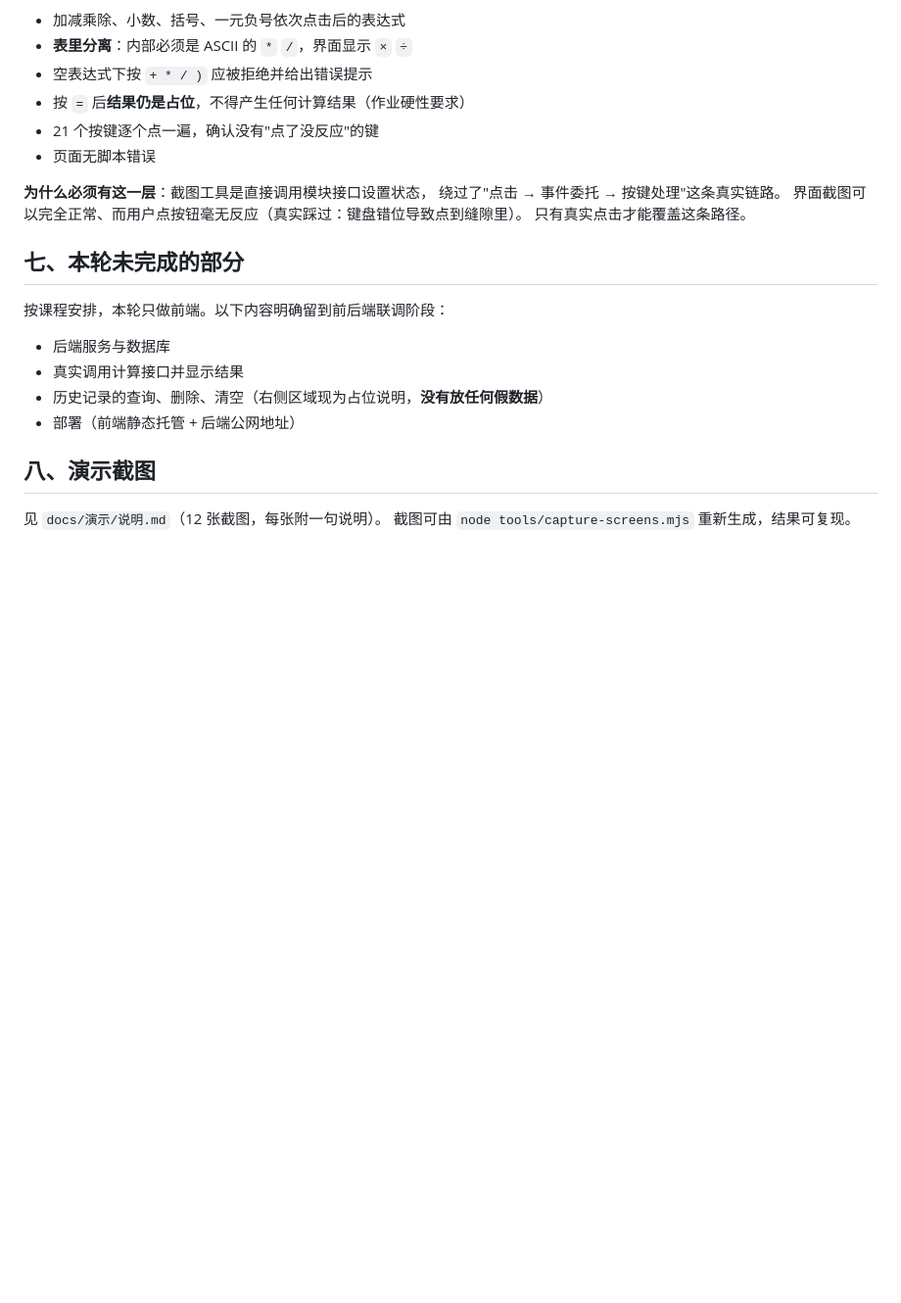
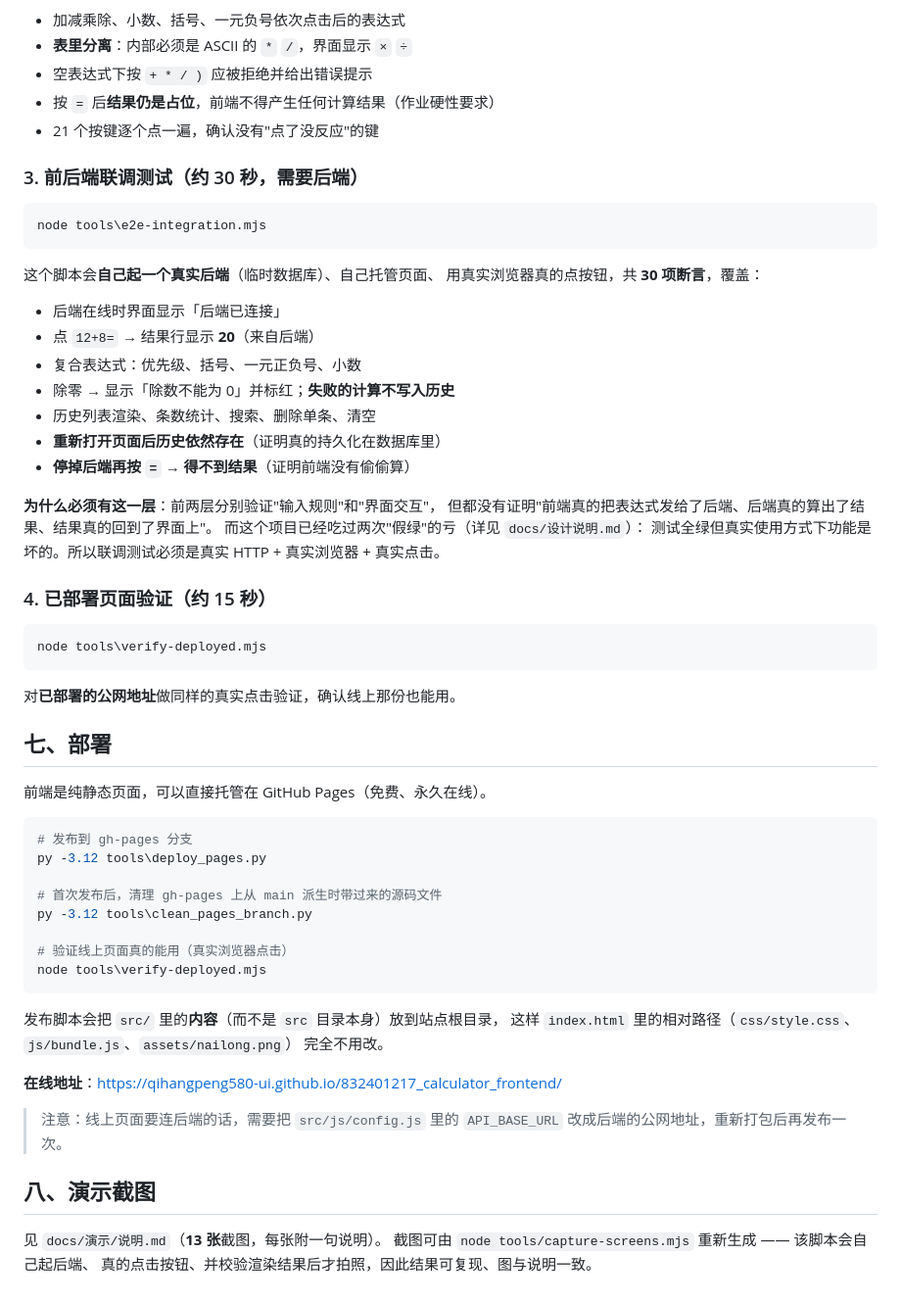
Before and after one commit to qihangpeng580-ui/832401217_calculator_frontend, a Markdown page: README.md, the part around one of its changes. Shown at 98% size. Rendered like a GitHub page; blank space fills up the shorter version.

````diff
--- a/README.md
+++ b/README.md
@@ -151,25 +204,65 @@ node tools\e2e-click.mjs
 - 加减乘除、小数、括号、一元负号依次点击后的表达式
 - **表里分离**：内部必须是 ASCII 的 `*` `/`，界面显示 `×` `÷`
 - 空表达式下按 `+ * / )` 应被拒绝并给出错误提示
-- 按 `=` 后**结果仍是占位**，不得产生任何计算结果（作业硬性要求）
+- 按 `=` 后**结果仍是占位**，前端不得产生任何计算结果（作业硬性要求）
 - 21 个按键逐个点一遍，确认没有"点了没反应"的键
-- 页面无脚本错误
 
-**为什么必须有这一层**：截图工具是直接调用模块接口设置状态，
-绕过了"点击 → 事件委托 → 按键处理"这条真实链路。
-界面截图可以完全正常、而用户点按钮毫无反应（真实踩过：键盘错位导致点到缝隙里）。
-只有真实点击才能覆盖这条路径。
+### 3. 前后端联调测试（约 30 秒，**需要后端**）
 
-## 七、本轮未完成的部分
+```powershell
+node tools\e2e-integration.mjs
+```
 
-按课程安排，本轮只做前端。以下内容明确留到前后端联调阶段：
+这个脚本会**自己起一个真实后端**（临时数据库）、自己托管页面、
+用真实浏览器真的点按钮，共 **30 项断言**，覆盖：
 
-- 后端服务与数据库
-- 真实调用计算接口并显示结果
-- 历史记录的查询、删除、清空（右侧区域现为占位说明，**没有放任何假数据**）
-- 部署（前端静态托管 + 后端公网地址）
+- 后端在线时界面显示「后端已连接」
+- 点 `12+8=` → 结果行显示 **20**（来自后端）
+- 复合表达式：优先级、括号、一元正负号、小数
+- 除零 → 显示「除数不能为 0」并标红；**失败的计算不写入历史**
+- 历史列表渲染、条数统计、搜索、删除单条、清空
+- **重新打开页面后历史依然存在**（证明真的持久化在数据库里）
+- **停掉后端再按 `=` → 得不到结果**（证明前端没有偷偷算）
+
+**为什么必须有这一层**：前两层分别验证"输入规则"和"界面交互"，
+但都没有证明"前端真的把表达式发给了后端、后端真的算出了结果、结果真的回到了界面上"。
+而这个项目已经吃过两次"假绿"的亏（详见 `docs/设计说明.md`）：
+测试全绿但真实使用方式下功能是坏的。所以联调测试必须是真实 HTTP + 真实浏览器 + 真实点击。
+
+### 4. 已部署页面验证（约 15 秒）
+
+```powershell
+node tools\verify-deployed.mjs
+```
+
+对**已部署的公网地址**做同样的真实点击验证，确认线上那份也能用。
+
+## 七、部署
+
+前端是纯静态页面，可以直接托管在 GitHub Pages（免费、永久在线）。
+
+```powershell
+# 发布到 gh-pages 分支
+py -3.12 tools\deploy_pages.py
+
+# 首次发布后，清理 gh-pages 上从 main 派生时带过来的源码文件
+py -3.12 tools\clean_pages_branch.py
+
+# 验证线上页面真的能用（真实浏览器点击）
+node tools\verify-deployed.mjs
+```
+
+发布脚本会把 `src/` 里的**内容**（而不是 `src` 目录本身）放到站点根目录，
+这样 `index.html` 里的相对路径（`css/style.css`、`js/bundle.js`、`assets/nailong.png`）
+完全不用改。
+
+**在线地址**：https://qihangpeng580-ui.github.io/832401217_calculator_frontend/
+
+> 注意：线上页面要连后端的话，需要把 `src/js/config.js` 里的 `API_BASE_URL`
+> 改成后端的公网地址，重新打包后再发布一次。
 
 ## 八、演示截图
 
-见 `docs/演示/说明.md`（12 张截图，每张附一句说明）。
-截图可由 `node tools/capture-screens.mjs` 重新生成，结果可复现。
+见 `docs/演示/说明.md`（**13 张**截图，每张附一句说明）。
+截图可由 `node tools/capture-screens.mjs` 重新生成 —— 该脚本会自己起后端、
+真的点击按钮、并校验渲染结果后才拍照，因此结果可复现、图与说明一致。
````
Also changed, not shown: other parts of README.md (+97 -44 lines).
